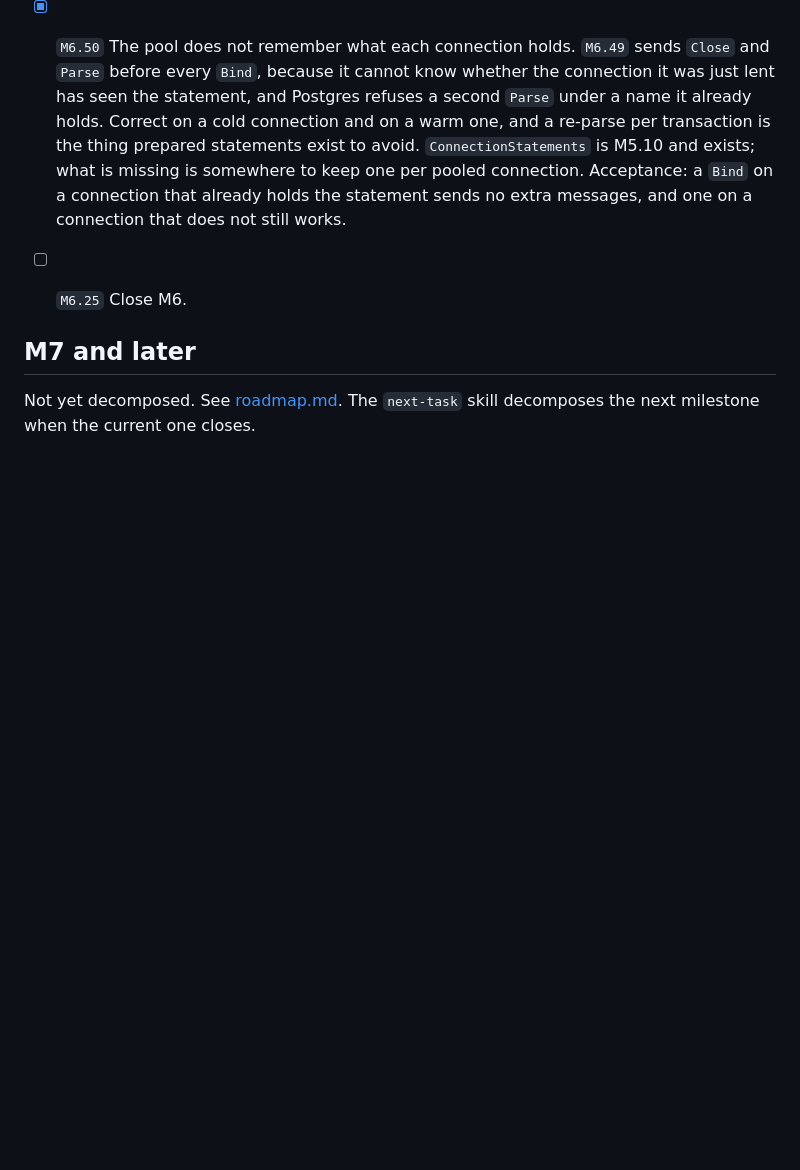
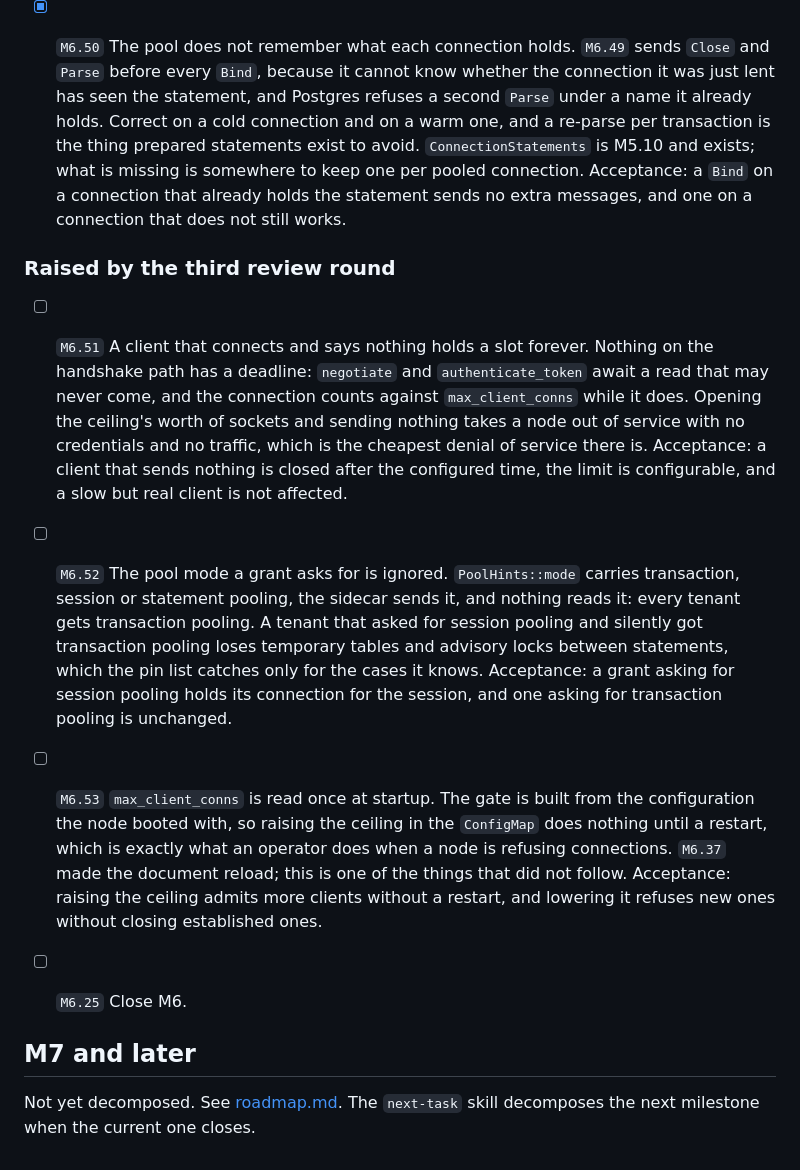
Before and after one commit to huyz0/pgprox, a Markdown page: product/backlog.md, the part around the change. Drawn GitHub-style; blank space fills up the shorter version.

Commit message:
M6.25: the third review round finds three more
A handshake with no deadline, which is the cheapest denial of service there
is: open the ceiling's worth of sockets, send nothing, and the node is out of
service with no credentials and no traffic. A pool mode the sidecar sends and
nothing reads, so a tenant that asked for session pooling silently gets
transaction pooling. And a connection ceiling read once at startup, so raising
it in the ConfigMap does nothing until the restart an operator is trying to
avoid.

Co-Authored-By: Claude Opus 5 <noreply@anthropic.com>

```diff
--- a/product/backlog.md
+++ b/product/backlog.md
@@ -1061,6 +1061,32 @@ asking of each crate what the binary never touches.
   exists; what is missing is somewhere to keep one per pooled connection.
   Acceptance: a `Bind` on a connection that already holds the statement sends
   no extra messages, and one on a connection that does not still works.
+### Raised by the third review round
+
+- [ ] `M6.51` A client that connects and says nothing holds a slot forever.
+  Nothing on the handshake path has a deadline: `negotiate` and
+  `authenticate_token` await a read that may never come, and the connection
+  counts against `max_client_conns` while it does. Opening the ceiling's worth
+  of sockets and sending nothing takes a node out of service with no
+  credentials and no traffic, which is the cheapest denial of service there
+  is. Acceptance: a client that sends nothing is closed after the configured
+  time, the limit is configurable, and a slow but real client is not affected.
+- [ ] `M6.52` The pool mode a grant asks for is ignored. `PoolHints::mode`
+  carries transaction, session or statement pooling, the sidecar sends it, and
+  nothing reads it: every tenant gets transaction pooling. A tenant that asked
+  for session pooling and silently got transaction pooling loses temporary
+  tables and advisory locks between statements, which the pin list catches
+  only for the cases it knows. Acceptance: a grant asking for session pooling
+  holds its connection for the session, and one asking for transaction pooling
+  is unchanged.
+- [ ] `M6.53` `max_client_conns` is read once at startup. The gate is built
+  from the configuration the node booted with, so raising the ceiling in the
+  `ConfigMap` does nothing until a restart, which is exactly what an operator
+  does when a node is refusing connections. `M6.37` made the document reload;
+  this is one of the things that did not follow. Acceptance: raising the
+  ceiling admits more clients without a restart, and lowering it refuses new
+  ones without closing established ones.
+
 - [ ] `M6.25` Close M6.
 
 ## M7 and later
```
